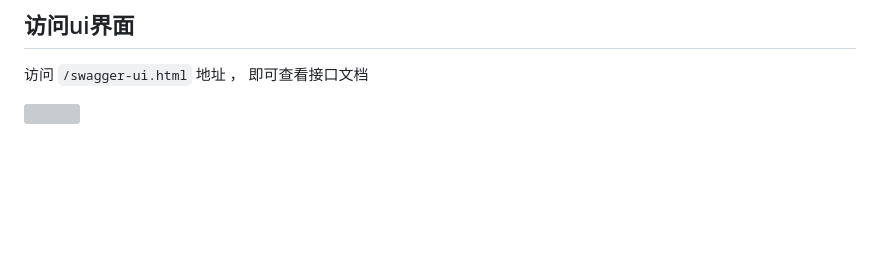
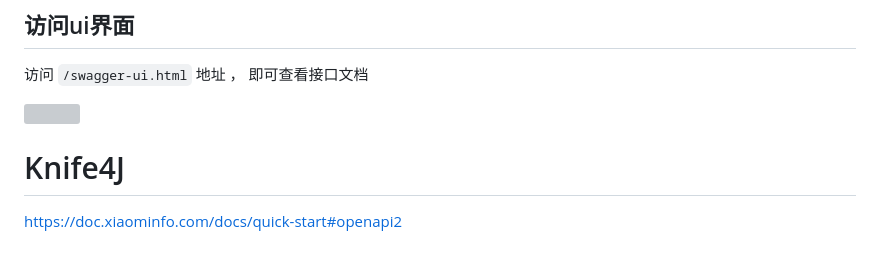
Before and after one commit to HmEJ/StudyNotes, a Markdown page: swagger-demo/swagger笔记.md, the part around one of its changes. GitHub-like rendering; folded sections open; blank space fills up the shorter version; grey boxes are pictures that could not be loaded.

```diff
--- a/swagger-demo/swagger笔记.md
+++ b/swagger-demo/swagger笔记.md
@@ -184,3 +185,8 @@ public class User {
 访问 `/swagger-ui.html` 地址 ， 即可查看接口文档
 
 ![](img/img1.png)
+
+</details>
+
+# Knife4J
+https://doc.xiaominfo.com/docs/quick-start#openapi2
```
Also changed, not shown: other parts of swagger-demo/swagger笔记.md (+1 -0 lines).
